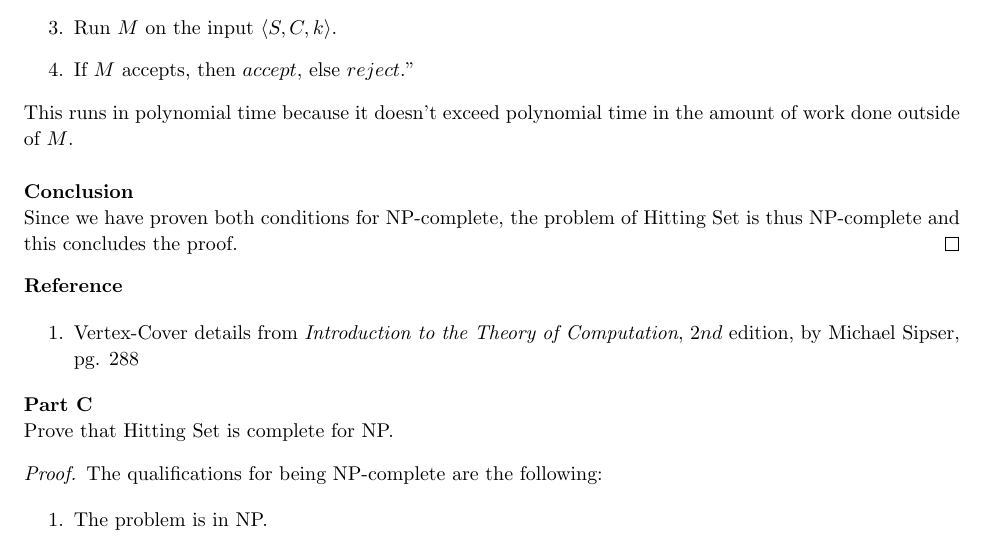
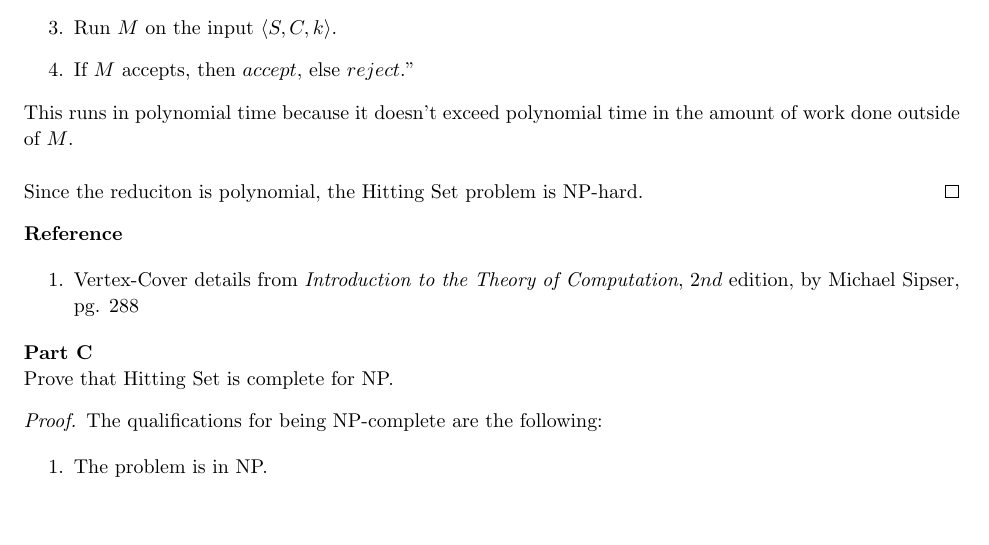
Before and after one commit to jdavis/college-fall-2013, a LaTeX problem sheet (cs311/assignment08/solution.tex): part of page 4 of 9, cut so that both start at the same text, the shorter picture padded with empty space. Compiled offline with pdfLaTeX.

Commit message:
Remove pointles conclusion to P2

```diff
--- a/cs311/assignment08/solution.tex
+++ b/cs311/assignment08/solution.tex
@@ -216,10 +216,7 @@ Josh
         in the amount of work done outside of \(M\).
         \\
 
-        \textbf{Conclusion}
-
-        Since we have proven both conditions for NP-complete, the problem of
-        Hitting Set is thus NP-complete and this concludes the proof.
+        Since the reduciton is polynomial, the Hitting Set problem is NP-hard.
     \end{proof}
 
     \textbf{Reference}
```
Also changed, not shown: cs311/assignment08/solution.pdf.
